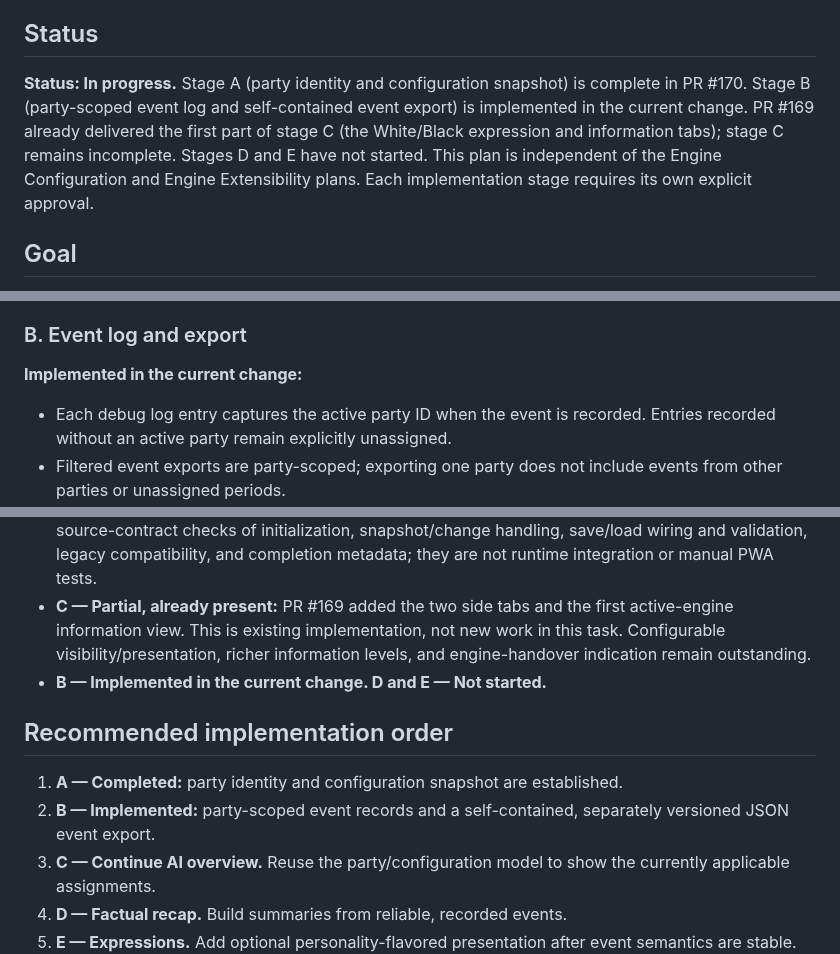
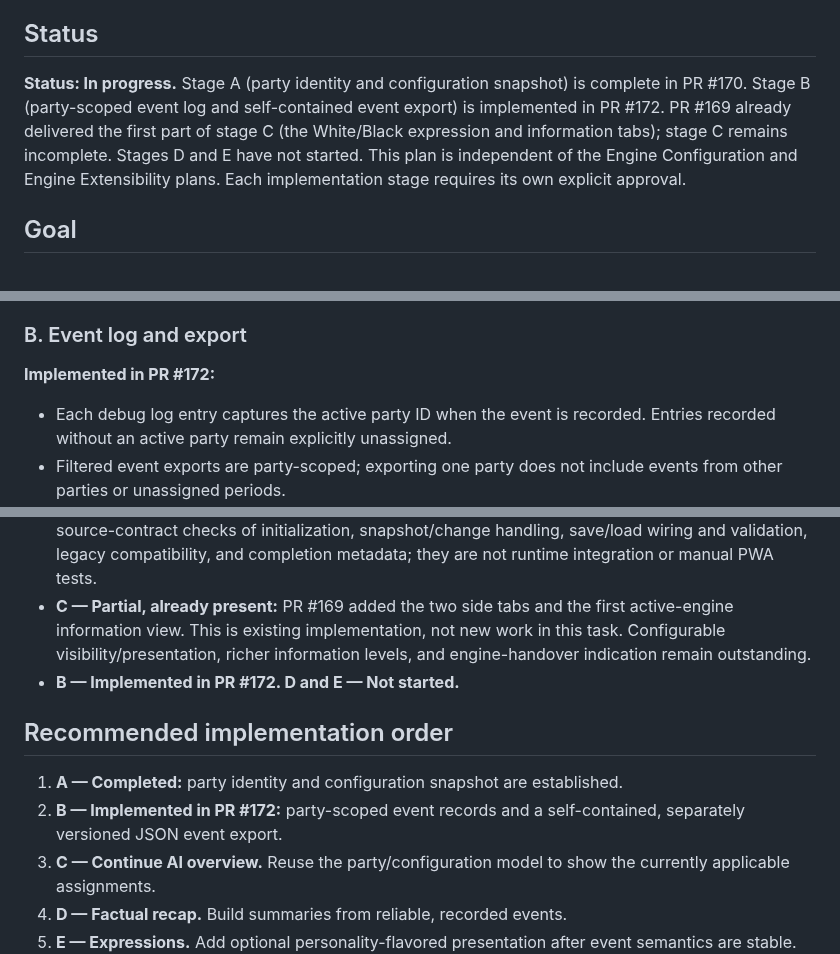
Before and after one commit to futuredmd20-collab/jester-and-moat, a Markdown page: docs/PARTY-INSIGHT-PLAN.md, 3 parts joined by grey strips. Rendered like a GitHub page.

Commit message:
docs: record Party Insight stage B PR

```diff
--- a/docs/PARTY-INSIGHT-PLAN.md
+++ b/docs/PARTY-INSIGHT-PLAN.md
@@ -4,7 +4,7 @@ Purpose: plan party-specific configuration records, event-log context and export
 
 ## Status
 
-**Status: In progress.** Stage A (party identity and configuration snapshot) is complete in PR #170. Stage B (party-scoped event log and self-contained event export) is implemented in the current change. PR #169 already delivered the first part of stage C (the White/Black expression and information tabs); stage C remains incomplete. Stages D and E have not started. This plan is independent of the Engine Configuration and Engine Extensibility plans. Each implementation stage requires its own explicit approval.
+**Status: In progress.** Stage A (party identity and configuration snapshot) is complete in PR #170. Stage B (party-scoped event log and self-contained event export) is implemented in PR #172. PR #169 already delivered the first part of stage C (the White/Black expression and information tabs); stage C remains incomplete. Stages D and E have not started. This plan is independent of the Engine Configuration and Engine Extensibility plans. Each implementation stage requires its own explicit approval.
 
 ## Goal
 
@@ -57,7 +57,7 @@ Inspect existing save/load behavior before deciding schema versioning, old-save
 
 ### B. Event log and export
 
-**Implemented in the current change:**
+**Implemented in PR #172:**
 
 - Each debug log entry captures the active party ID when the event is recorded. Entries recorded without an active party remain explicitly unassigned.
 - Filtered event exports are party-scoped; exporting one party does not include events from other parties or unassigned periods.
@@ -128,12 +128,12 @@ This stage may be implemented independently of the recap, but should reuse the s
 
 - **A — Completed in PR #170:** new games and validated Board Editor positions receive a schema-versioned party record with a stable ID, start timestamp, origin, variant identity/version, setup identity, and the full engine-configuration snapshot for both sides. The start snapshot is preserved; later persisted engine-configuration changes are appended as timestamped snapshots. Completion records include status, result, reason, and finish timestamp. Game save export/import carries the party record, validates imported metadata against the saved variant/setup, and continues to accept legacy saves without party metadata without inventing historical details. The dedicated tests are source-contract checks of initialization, snapshot/change handling, save/load wiring and validation, legacy compatibility, and completion metadata; they are not runtime integration or manual PWA tests.
 - **C — Partial, already present:** PR #169 added the two side tabs and the first active-engine information view. This is existing implementation, not new work in this task. Configurable visibility/presentation, richer information levels, and engine-handover indication remain outstanding.
-- **B — Implemented in the current change. D and E — Not started.**
+- **B — Implemented in PR #172. D and E — Not started.**
 
 ## Recommended implementation order
 
 1. **A — Completed:** party identity and configuration snapshot are established.
-2. **B — Implemented:** party-scoped event records and a self-contained, separately versioned JSON event export.
+2. **B — Implemented in PR #172:** party-scoped event records and a self-contained, separately versioned JSON event export.
 3. **C — Continue AI overview.** Reuse the party/configuration model to show the currently applicable assignments.
 4. **D — Factual recap.** Build summaries from reliable, recorded events.
 5. **E — Expressions.** Add optional personality-flavored presentation after event semantics are stable.
```
